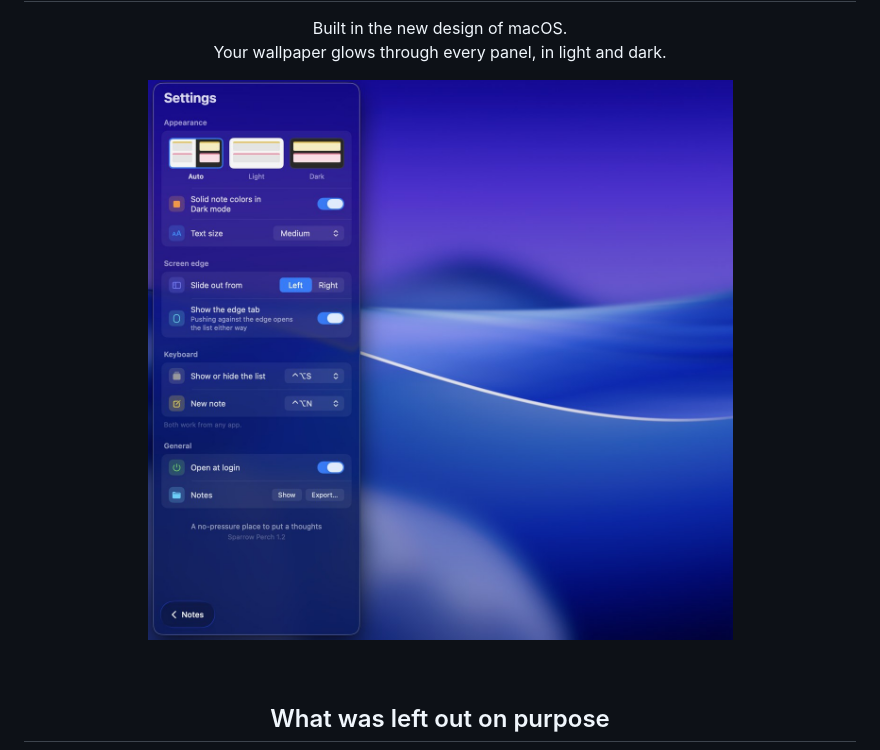
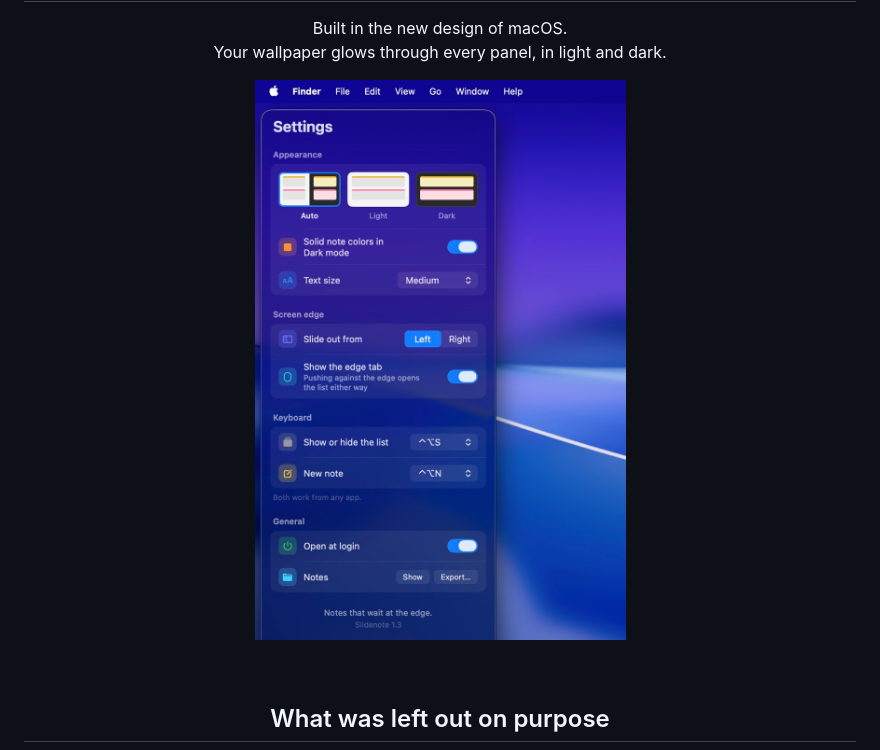
Before and after one commit to Abdijnoor/Slidenote, a Markdown page: README.md, the part around one of its changes. GitHub-like rendering; pictures changed too: images/settings.jpg.

Commit message:
New video, Settings screenshot and mockup with the Slidenote name

```diff
--- a/README.md
+++ b/README.md
@@ -73,7 +73,7 @@
 </p>
 
 <p align="center">
-  <img src="images/settings.jpg" width="620" alt="Slidenote Settings in Liquid Glass over a blue wallpaper">
+  <img src="images/settings.jpg" width="400" alt="Slidenote Settings in Liquid Glass over a blue wallpaper">
 </p>
 
 <br>
```
Also changed, not shown: other parts of README.md (+1 -1 lines), 3 other files.
